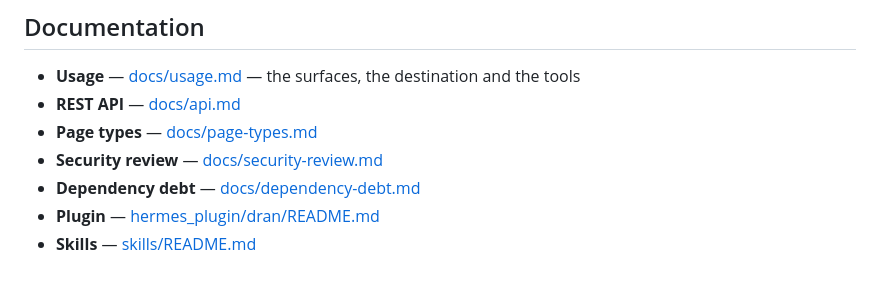
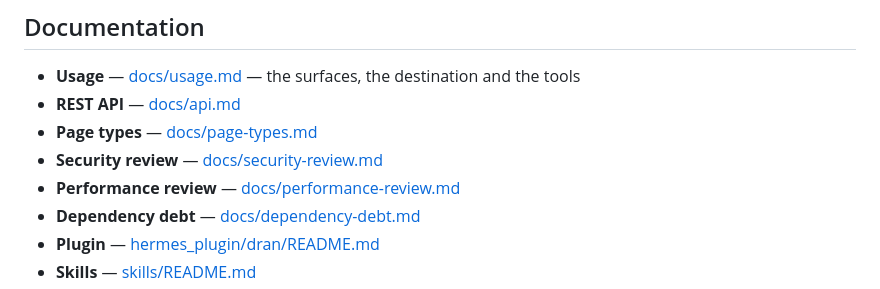
Before and after one commit to alvarolizama/dran, a Markdown page: README.md, the part around the change. GitHub-like rendering.

```diff
--- a/README.md
+++ b/README.md
@@ -364,6 +364,7 @@ DATABASE_URL=ecto://nope:nope@127.0.0.1:1/nope SECRET_KEY_BASE=test \
 - **REST API** — [docs/api.md](docs/api.md)
 - **Page types** — [docs/page-types.md](docs/page-types.md)
 - **Security review** — [docs/security-review.md](docs/security-review.md)
+- **Performance review** — [docs/performance-review.md](docs/performance-review.md)
 - **Dependency debt** — [docs/dependency-debt.md](docs/dependency-debt.md)
 - **Plugin** — [hermes_plugin/dran/README.md](hermes_plugin/dran/README.md)
 - **Skills** — [skills/README.md](skills/README.md)
```
Also changed, not shown: docs/performance-review.md (added, +85 -0 lines).
